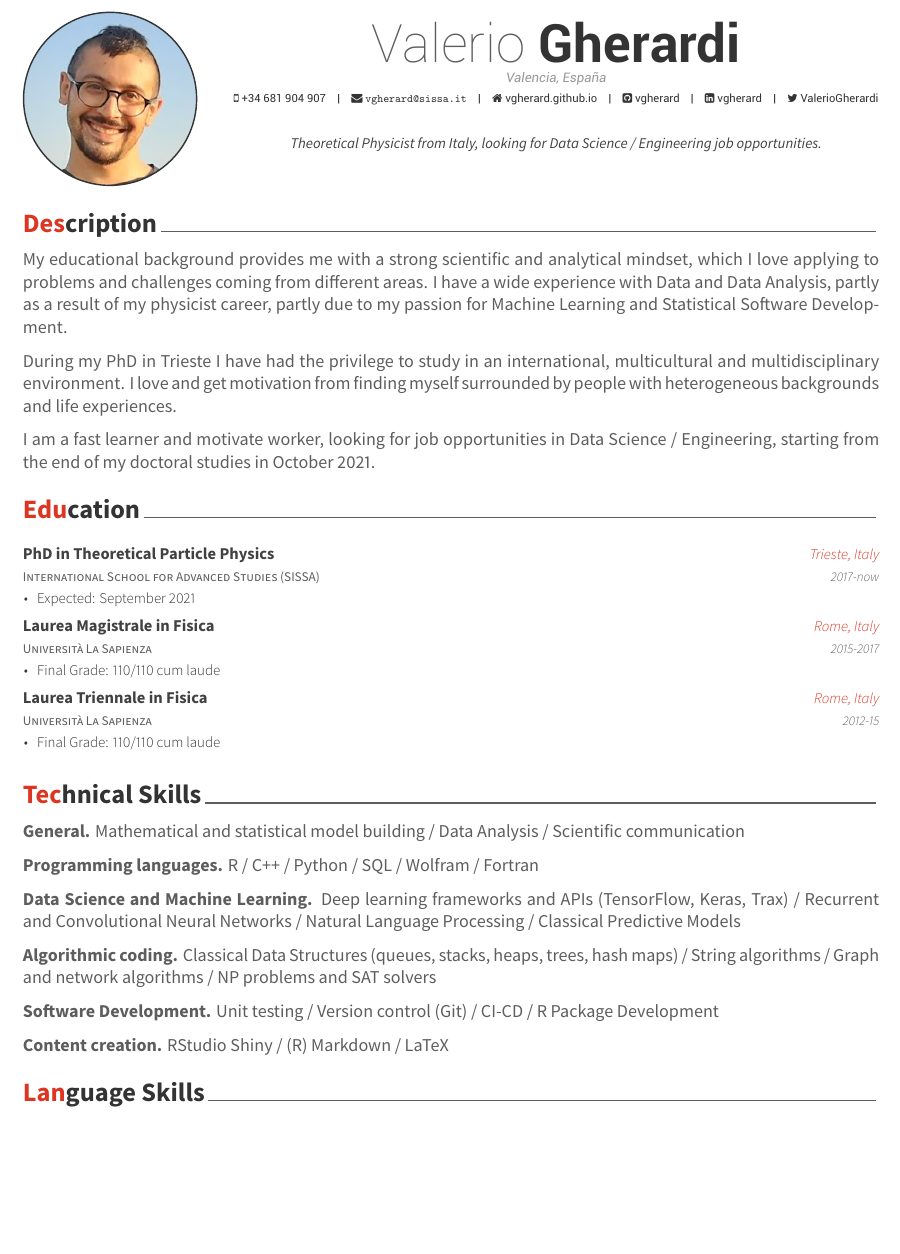
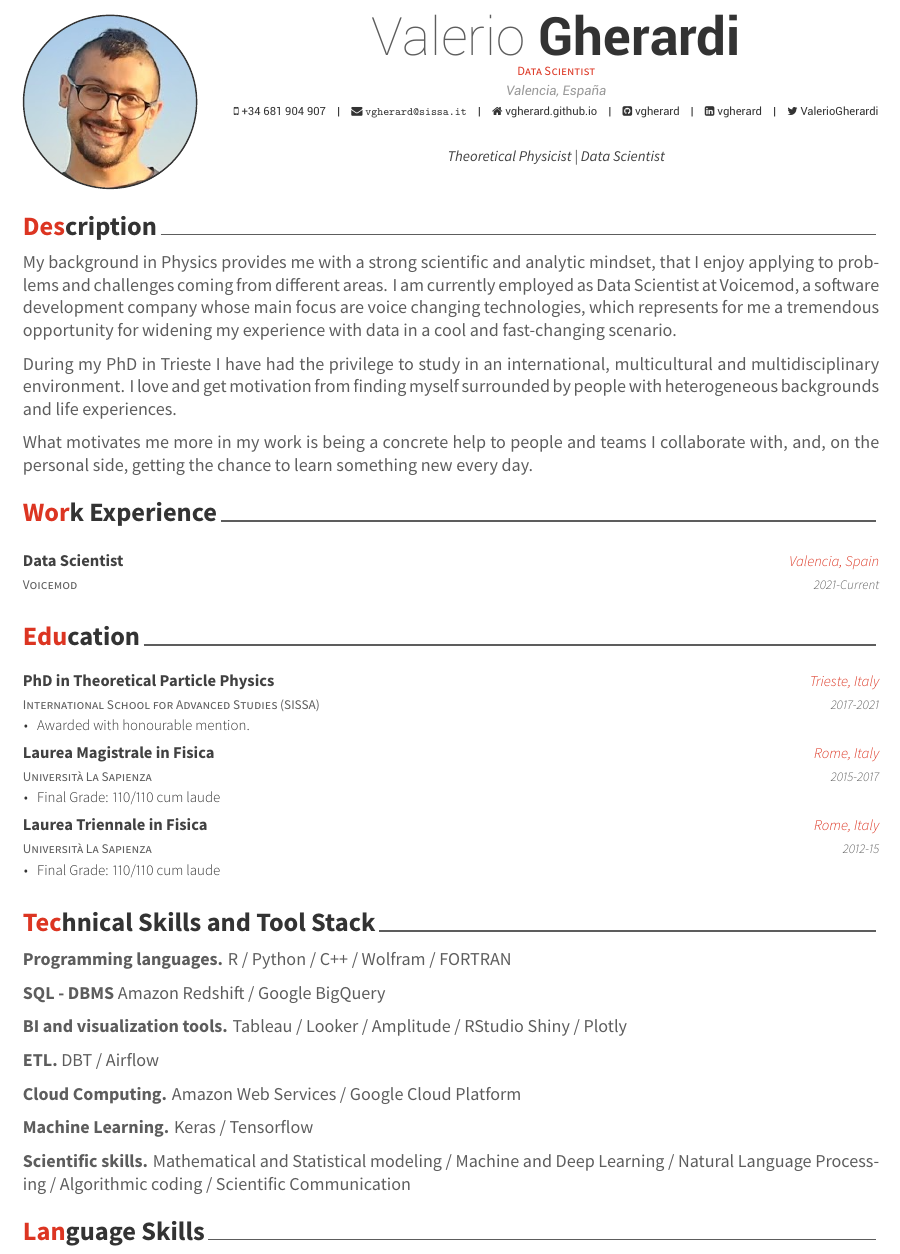
Before and after one commit to vgherard/cv, an R Markdown document (cv/cv.Rmd): part of page 1 of 2 before the commit and part of page 1 of 3 after it, cut so that both start at the same text, the shorter picture padded with empty space. The pictures show the output file cv/cv.pdf that the author committed with the source.

Commit message:
Update CV

````diff
--- a/cv/cv.Rmd
+++ b/cv/cv.Rmd
@@ -1,7 +1,7 @@
 ---
 name: Valerio
 surname: Gherardi
-#position: "Professor"
+position: "Data Scientist"
 address: "Valencia, España"
 phone: +34 681 904 907
 profilepic: me-circle-cropped.png
@@ -10,8 +10,8 @@ email: "vgherard@sissa.it"
 twitter: ValerioGherardi
 github: vgherard
 linkedin: vgherard
-date: "`r format(Sys.time(), '%B %Y')`"
-aboutme: "Theoretical Physicist from Italy, looking for Data Science / Engineering job opportunities."
+date: "Updated: `r format(Sys.Date())`"
+aboutme: "Theoretical Physicist  | Data Scientist"
 output: vitae::awesomecv
 ---
 
@@ -24,9 +25,17 @@ library(dplyr)
 
 # Description
 
-My educational background provides me with a strong scientific and analytical mindset, which I love applying to problems and challenges coming from different areas. I have a wide experience with Data and Data Analysis, partly as a result of my physicist career, partly due to my passion for Machine Learning and Statistical Software Development.
+My background in Physics provides me with a strong scientific and analytic
+mindset, that I enjoy applying to problems and challenges coming from different
+areas. I am currently employed as Data Scientist at Voicemod, a software development company whose main focus are voice changing technologies, which represents for
+me a tremendous opportunity for widening my experience with data in a cool and  fast-changing scenario.
 
 During my PhD in Trieste I have had the privilege to study in an international, multicultural and multidisciplinary environment.
 I love and get motivation from finding myself surrounded by people with heterogeneous backgrounds and life experiences.
 
-I am a fast learner and motivate worker, looking for job opportunities in Data Science / Engineering, starting from the end of my doctoral studies in October 2021.
+What motivates me more in my work is being a concrete help to people
+and teams I collaborate with, and, on the personal side, getting the chance to
+learn something new every day.
+
+# Work Experience
+```{r}
@@ -38,7 +58,7 @@ tribble(
 	~ Name, ~ Year, ~ Institution, ~ Where, ~Details,
 	"Laurea Triennale in Fisica", "2012-15", "Università La Sapienza", "Rome, Italy", "Final Grade: 110/110 cum laude",
 	"Laurea Magistrale in Fisica", "2015-2017", "Università La Sapienza", "Rome, Italy", "Final Grade: 110/110 cum laude",
-	"PhD in Theoretical Particle Physics", "2017-now", "International School for Advanced Studies (SISSA)", "Trieste, Italy", "Expected: September 2021"
+	"PhD in Theoretical Particle Physics", "2017-2021", "International School for Advanced Studies (SISSA)", "Trieste, Italy", "Awarded with honourable mention."
 	) %>%
 	arrange(desc(Year)) %>%
 	detailed_entries(
@@ -48,20 +68,21 @@ tribble(
 	)
 ```
 
-# Technical Skills
+# Technical Skills and Tool Stack
 
-**General.** Mathematical and statistical model building / Data Analysis / Scientific communication
+**Programming languages.** R / Python / C++ / Wolfram / FORTRAN
 
-**Programming languages.** R / C++ / Python / SQL / Wolfram / Fortran
+**SQL - DBMS** Amazon Redshift / Google BigQuery
 
-**Data Science and Machine Learning.** Deep learning frameworks and APIs (TensorFlow, Keras, Trax) / Recurrent and Convolutional Neural Networks / Natural Language Processing / Classical Predictive Models
+**BI and visualization tools.** Tableau / Looker / Amplitude / RStudio Shiny / Plotly
 
-**Algorithmic coding.** Classical Data Structures (queues, stacks, heaps, trees, hash maps) / String algorithms / Graph and network algorithms / NP problems and SAT solvers
+**ETL.** DBT / Airflow
 
-**Software Development.**
-Unit testing / Version control (Git) / CI-CD / R Package Development
+**Cloud Computing.** Amazon Web Services / Google Cloud Platform
 
-**Content creation.** RStudio Shiny / (R) Markdown / LaTeX
+**Machine Learning.** Keras / Tensorflow
+
+**Scientific skills.** Mathematical and Statistical modeling / Machine and Deep Learning / Natural Language Processing / Algorithmic coding / Scientific Communication
 
 # Language Skills
 
````
Also changed, not shown: cv/cv.pdf, cv/cv.Rmd (12 more changed lines).
